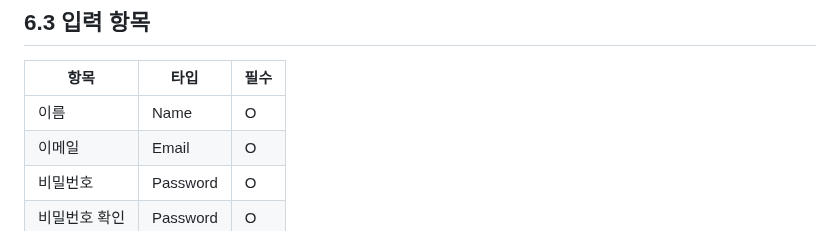
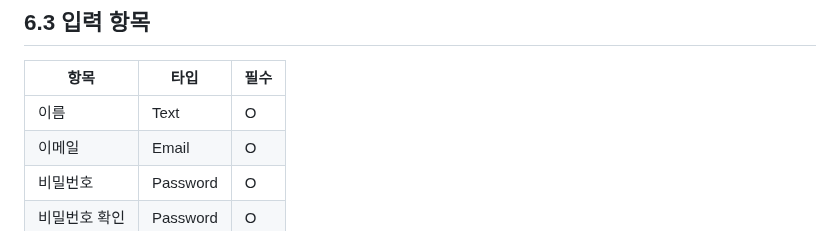
Before and after one commit to ekdud01/Mini_Project_2, a Markdown page: 필수제출문서/2조_화면설계서(2차_초안).md, the part around the change. GitHub-like rendering.

Commit message:
화면설계서_수정_1차_DY

```diff
--- a/필수제출문서/2조_화면설계서(2차_초안).md
+++ b/필수제출문서/2조_화면설계서(2차_초안).md
@@ -234,7 +234,7 @@ POST /api/auth/login
 
 | 항목      | 타입       | 필수 |
 | ------- | -------- | -- |
-| 이름      | Name   | O  |
+| 이름      | Text   | O  |
 | 이메일     | Email    | O  |
 | 비밀번호    | Password | O  |
 | 비밀번호 확인 | Password | O  |
```
